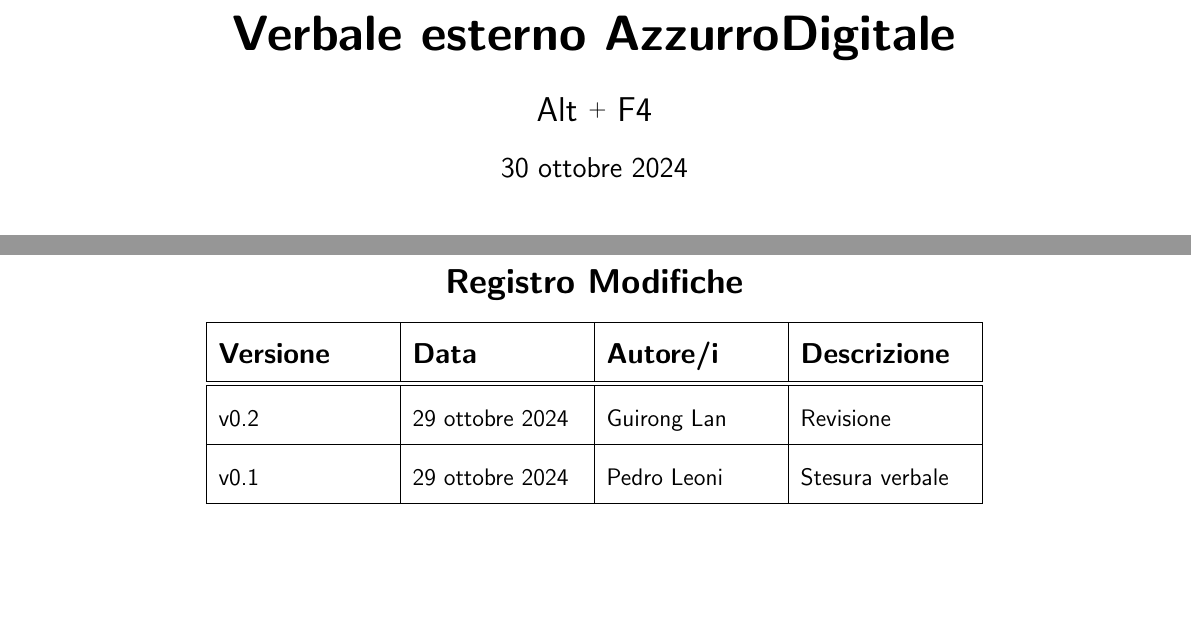
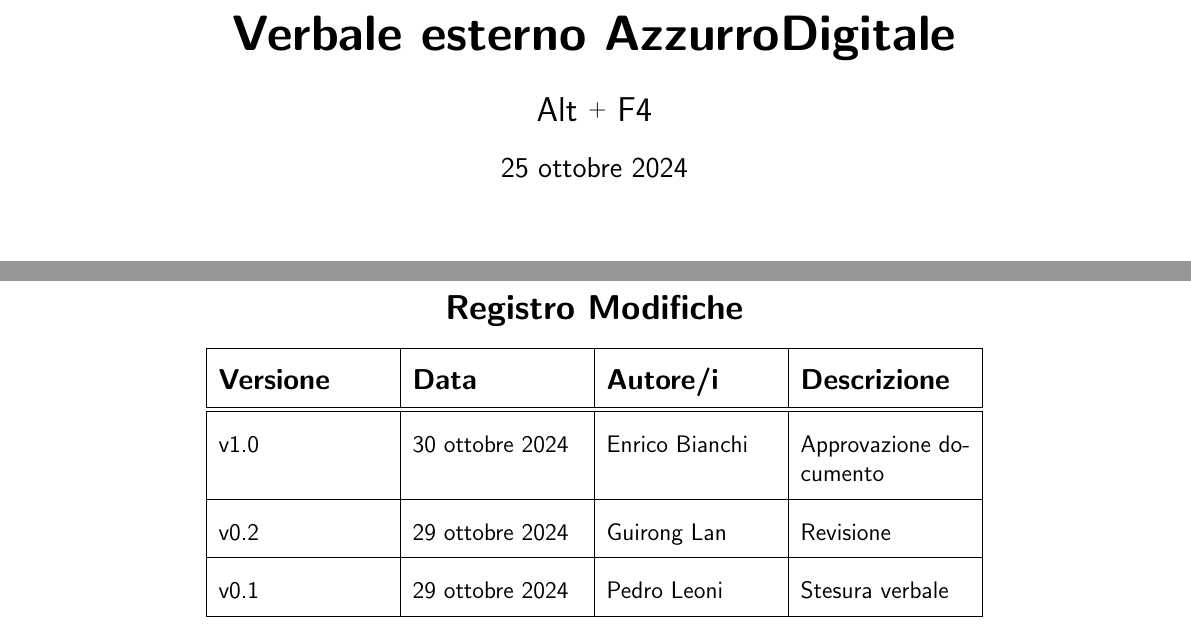
Before and after one commit to Pedro-Leonii/SorgentiDocumentazione, a LaTeX document (VerbaliEsterni/AzzurroDigitale-25_10_2024-v0_2.tex): two parts of pages 1 and 3 of 6, joined at a grey line, cut so that both start at the same text, the shorter picture padded with empty space. Compiled offline with pdfLaTeX.

Commit message:
Approvazione del verbale esterno con AzzurroDigitale

```diff
--- a/VerbaliEsterni/AzzurroDigitale-25_10_2024-v0_2.tex
+++ b/VerbaliEsterni/AzzurroDigitale-25_10_2024-v0_2.tex
@@ -13,7 +13,7 @@
 
 %--------------------VARIABILI--------------------
 \def\logo{../Immagini/logo.jpeg}
-\def\ultima-versione{v0.2}
+\def\ultima-versione{v1.0}
 \def\titolo{Verbale esterno AzzurroDigitale }
 %------------------------------------------------
 
@@ -34,7 +34,7 @@
 %--------------------INFORMAZIONI PRIMA PAGINA--------------------
 \title{\Huge \textbf{\titolo}}
 \author{\Large{Alt} \raisebox{0.3ex}{\normalsize  +} \Large{F4}}
-\date{\today}
+\date{25 ottobre 2024}
 %----------------------------------------------------------------
 
 \begin{document}
@@ -78,6 +78,11 @@
             \textbf{\large Descrizione} \\
         \hline \hline
         \ultima-versione &
+            30 ottobre 2024 &
+            Enrico Bianchi &
+            Approvazione documento\\
+        \hline
+            v0.2 &
             29 ottobre 2024 &
             Guirong Lan &
             Revisione \\
```
